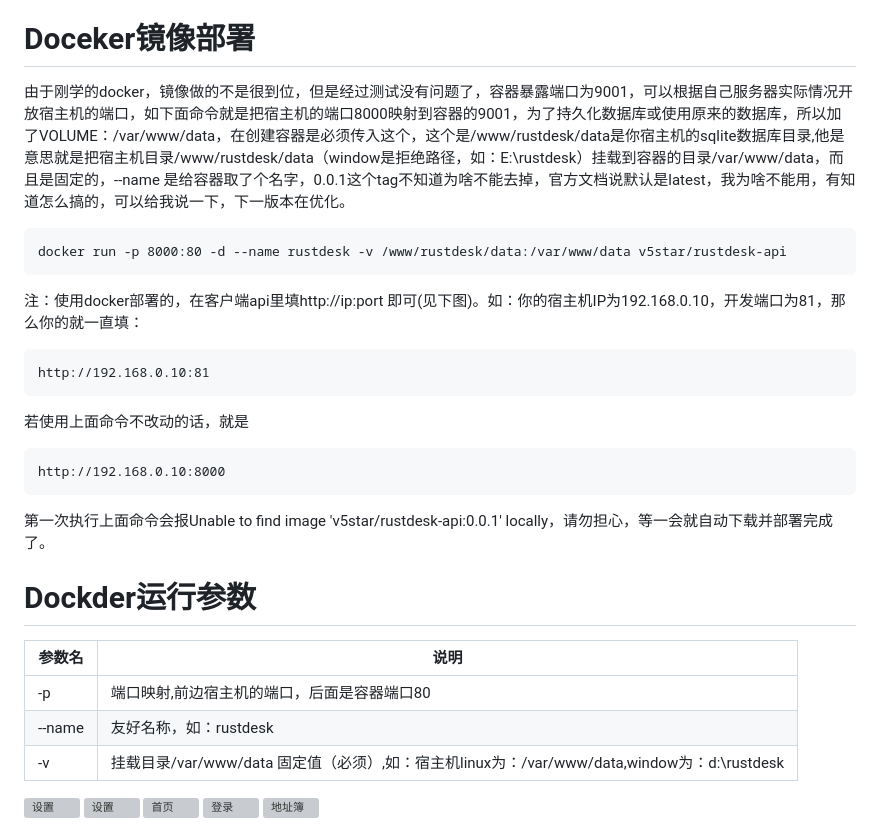
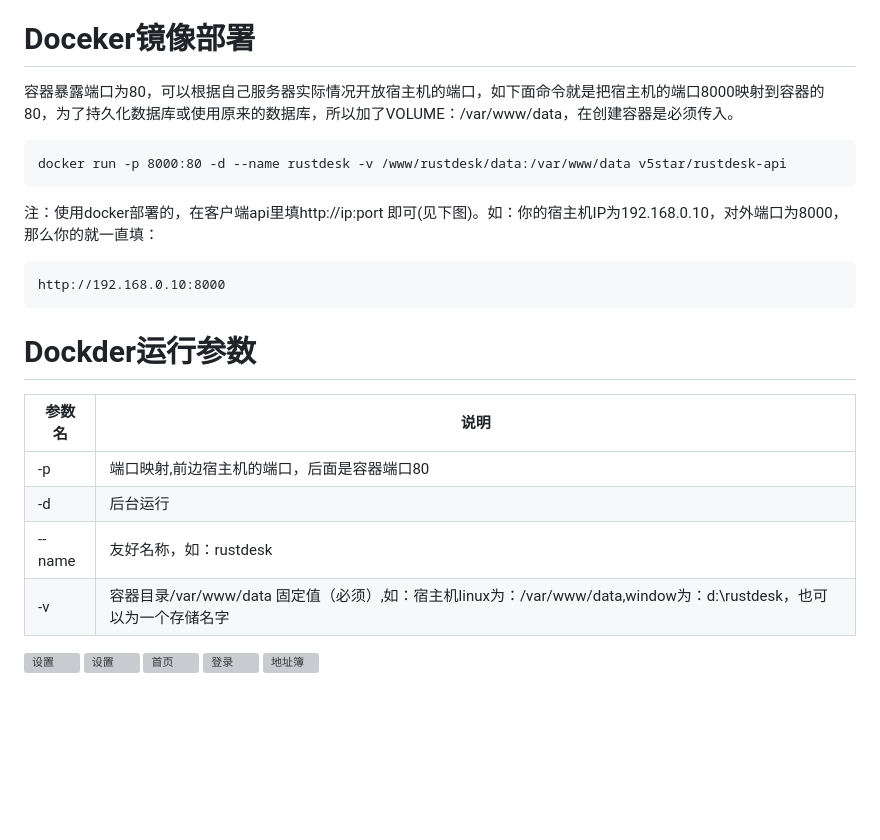
Before and after one commit to v5star/rustdesk-api, a Markdown page: README.md, the part around the change. Drawn GitHub-style; blank space fills up the shorter version; grey boxes are pictures that could not be loaded.

````diff
--- a/README.md
+++ b/README.md
@@ -40,27 +40,23 @@ rustdesk远控软件自建API服务器，rustdesk地址薄服务接口，自己
    注：删除用户会删除用户以前添加的设备ID及信息
 
 # Doceker镜像部署
-由于刚学的docker，镜像做的不是很到位，但是经过测试没有问题了，容器暴露端口为9001，可以根据自己服务器实际情况开放宿主机的端口，如下面命令就是把宿主机的端口8000映射到容器的9001，为了持久化数据库或使用原来的数据库，所以加了VOLUME：/var/www/data，在创建容器是必须传入这个，这个是/www/rustdesk/data是你宿主机的sqlite数据库目录,他是意思就是把宿主机目录/www/rustdesk/data（window是拒绝路径，如：E:\rustdesk）挂载到容器的目录/var/www/data，而且是固定的，--name 是给容器取了个名字，0.0.1这个tag不知道为啥不能去掉，官方文档说默认是latest，我为啥不能用，有知道怎么搞的，可以给我说一下，下一版本在优化。
+容器暴露端口为80，可以根据自己服务器实际情况开放宿主机的端口，如下面命令就是把宿主机的端口8000映射到容器的80，为了持久化数据库或使用原来的数据库，所以加了VOLUME：/var/www/data，在创建容器是必须传入。
    ```
    docker run -p 8000:80 -d --name rustdesk -v /www/rustdesk/data:/var/www/data v5star/rustdesk-api
    ```
-   注：使用docker部署的，在客户端api里填http://ip:port 即可(见下图)。如：你的宿主机IP为192.168.0.10，开发端口为81，那么你的就一直填：
-   ```
-   http://192.168.0.10:81
-   ```
-   若使用上面命令不改动的话，就是
+   注：使用docker部署的，在客户端api里填http://ip:port 即可(见下图)。如：你的宿主机IP为192.168.0.10，对外端口为8000，那么你的就一直填：
    ```
    http://192.168.0.10:8000
    ```
-   第一次执行上面命令会报Unable to find image 'v5star/rustdesk-api:0.0.1' locally，请勿担心，等一会就自动下载并部署完成了。
 
 # Dockder运行参数
 
 |  参数名   | 说明  |
 |  ----  | ----  |
 | -p  | 端口映射,前边宿主机的端口，后面是容器端口80 |
+| -d  | 后台运行 |
 | --name  | 友好名称，如：rustdesk |
-| -v  | 挂载目录/var/www/data 固定值（必须）,如：宿主机linux为：/var/www/data,window为：d:\rustdesk |
+| -v  | 容器目录/var/www/data 固定值（必须）,如：宿主机linux为：/var/www/data,window为：d:\rustdesk，也可以为一个存储名字 |
 
 ![设置](./Snapshots/20240126112408.png)
 ![设置](./Snapshots/20230826163152.png)
````
